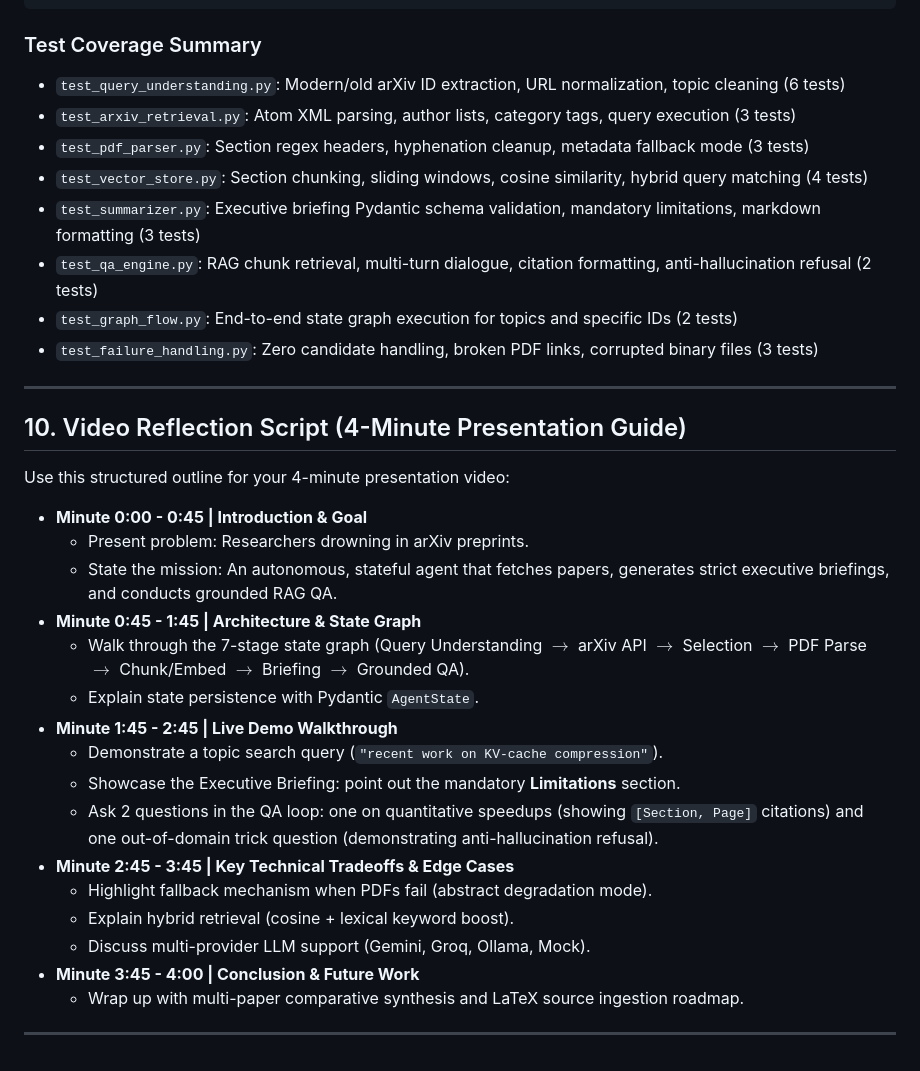
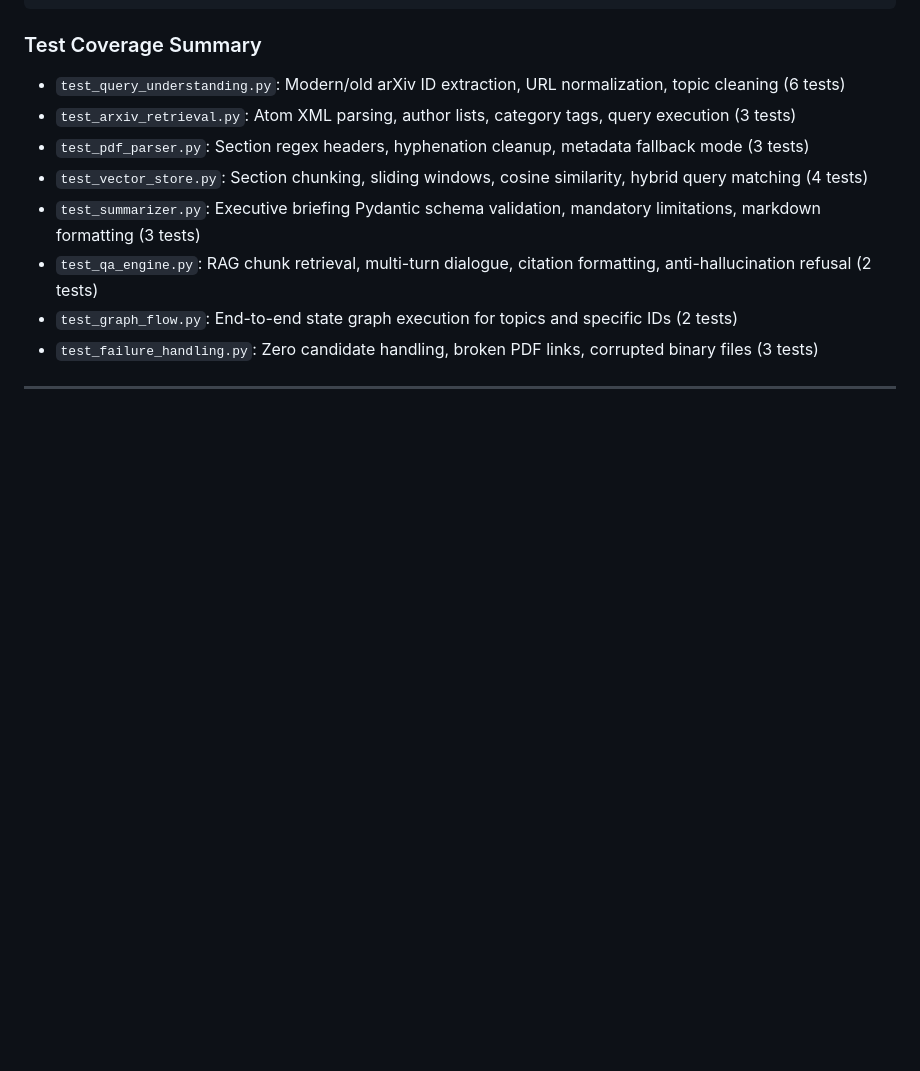
Before and after one commit to adnansamikhanadnan/Autonomous-arXiv-Paper-Digest-QA-Agent, a Markdown page: README.md, the part around the change. Drawn GitHub-style; blank space fills up the shorter version.

```diff
--- a/README.md
+++ b/README.md
@@ -340,26 +340,3 @@ pytest -v tests/
 - `test_failure_handling.py`: Zero candidate handling, broken PDF links, corrupted binary files (3 tests)
 
 ---
-
-## 10. Video Reflection Script (4-Minute Presentation Guide)
-
-Use this structured outline for your 4-minute presentation video:
-
-- **Minute 0:00 - 0:45 | Introduction & Goal**
-  - Present problem: Researchers drowning in arXiv preprints.
-  - State the mission: An autonomous, stateful agent that fetches papers, generates strict executive briefings, and conducts grounded RAG QA.
-- **Minute 0:45 - 1:45 | Architecture & State Graph**
-  - Walk through the 7-stage state graph (Query Understanding $\rightarrow$ arXiv API $\rightarrow$ Selection $\rightarrow$ PDF Parse $\rightarrow$ Chunk/Embed $\rightarrow$ Briefing $\rightarrow$ Grounded QA).
-  - Explain state persistence with Pydantic `AgentState`.
-- **Minute 1:45 - 2:45 | Live Demo Walkthrough**
-  - Demonstrate a topic search query (`"recent work on KV-cache compression"`).
-  - Showcase the Executive Briefing: point out the mandatory **Limitations** section.
-  - Ask 2 questions in the QA loop: one on quantitative speedups (showing `[Section, Page]` citations) and one out-of-domain trick question (demonstrating anti-hallucination refusal).
-- **Minute 2:45 - 3:45 | Key Technical Tradeoffs & Edge Cases**
-  - Highlight fallback mechanism when PDFs fail (abstract degradation mode).
-  - Explain hybrid retrieval (cosine + lexical keyword boost).
-  - Discuss multi-provider LLM support (Gemini, Groq, Ollama, Mock).
-- **Minute 3:45 - 4:00 | Conclusion & Future Work**
-  - Wrap up with multi-paper comparative synthesis and LaTeX source ingestion roadmap.
-
----
```
